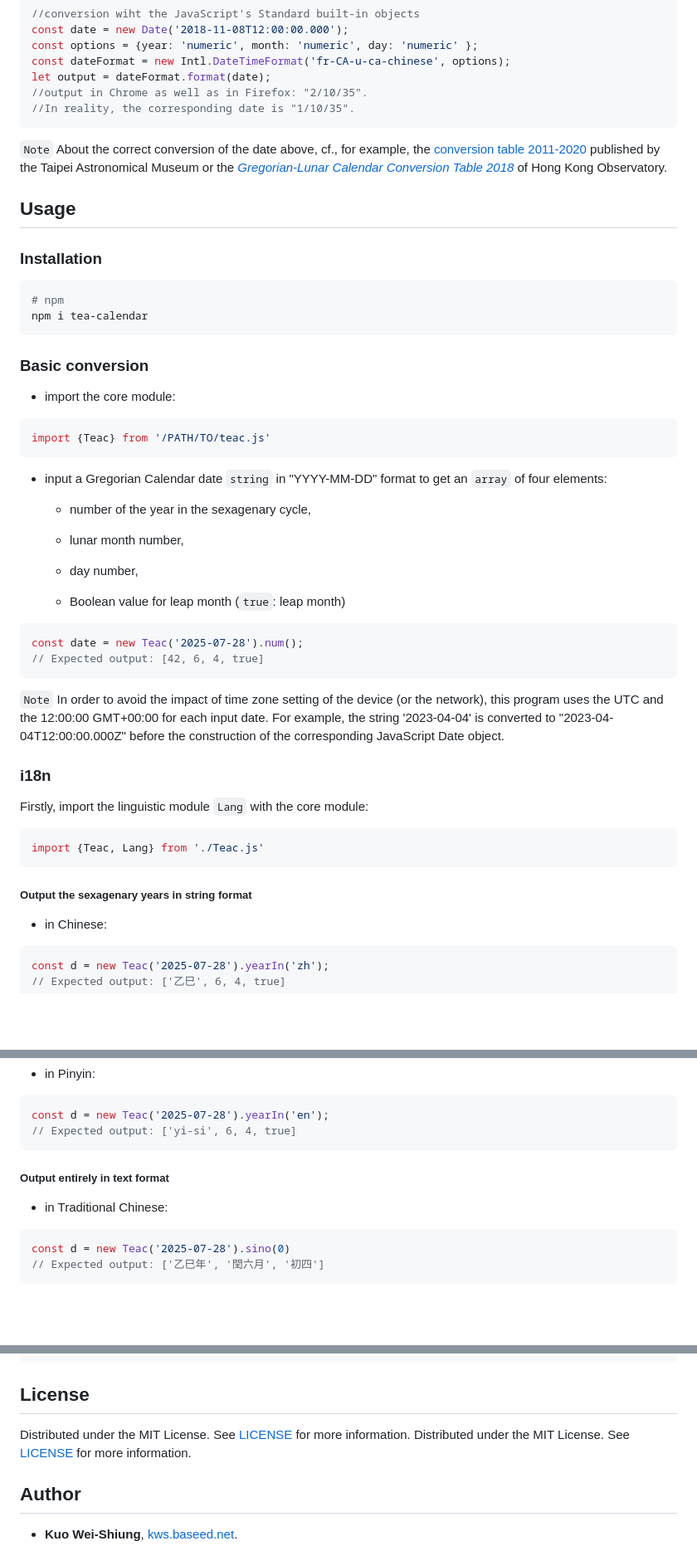
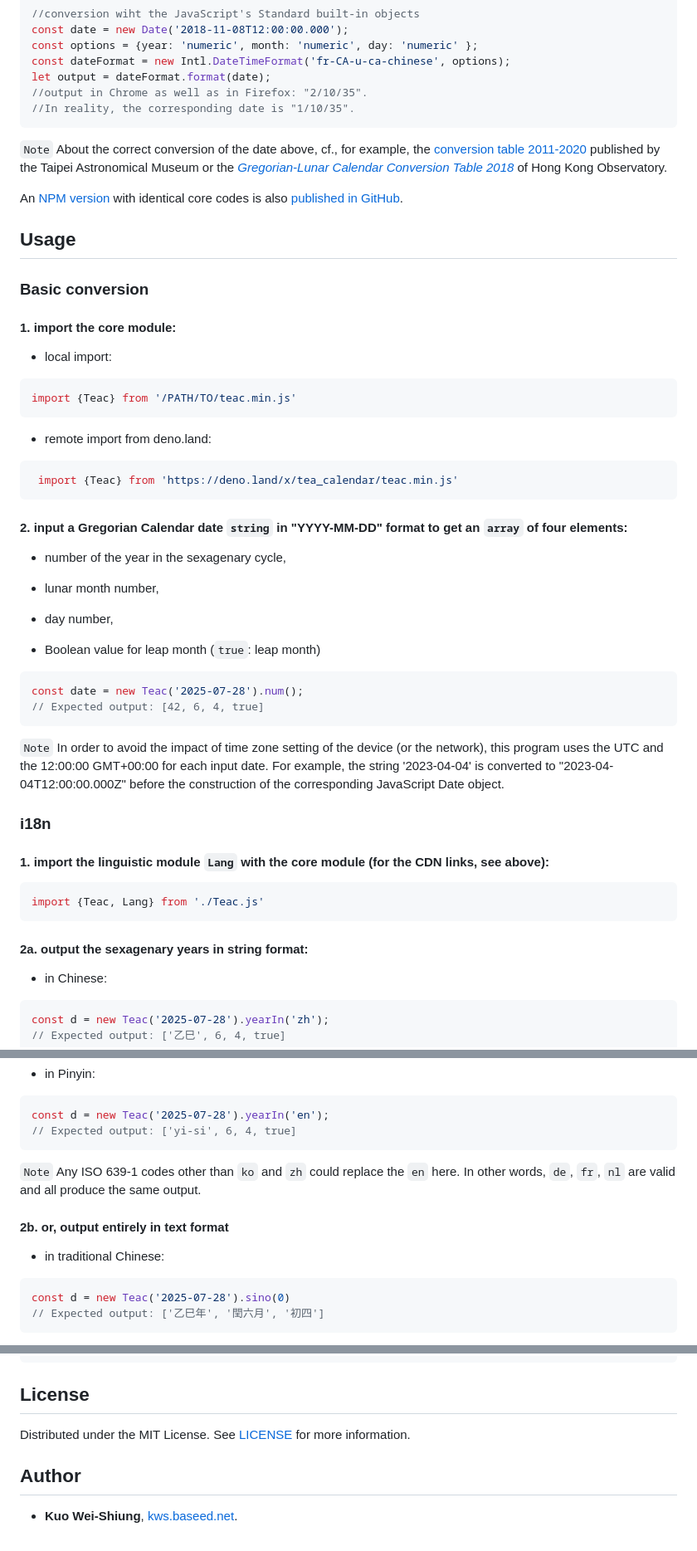
Before and after one commit to uranus-aqua/tea-calendar-with-deno, a Markdown page: README.md, 3 parts joined by grey strips. Shown: that part at 83% size. Rendered like a GitHub page; blank space fills up the shorter version.

Commit message:
denofied

````diff
--- a/README.md
+++ b/README.md
@@ -40,32 +40,35 @@ let output = dateFormat.format(date);
 
 `Note` About the correct conversion of the date above, cf., for example, the [conversion table 2011-2020](https://web.archive.org/web/20230824102033/https://www-ws.gov.taipei/Download.ashx?u=LzAwMS9VcGxvYWQvNDM5L3JlbGZpbGUvNDc1NTcvNzk3MDY5OS9mODNkY2RmOC00NDY2LTQ5MzktYjQ2Mi1kMjg3N2JlNzQzOWQucGRm&n=5ZyL6L6y5puGMjAxMS0yMDIwLnBkZg%3D%3D&icon=..pdf) published by the Taipei Astronomical Museum or the [*Gregorian-Lunar Calendar Conversion Table 2018*](https://web.archive.org/web/20230824104025/https://www.hko.gov.hk/en/gts/time/calendar/pdf/files/2018e.pdf) of Hong Kong Observatory.
 
+An [NPM version](https://www.npmjs.com/package/tea-calendar) with identical core codes is also [published in GitHub](https://github.com/uranus-aqua/tea-calendar).
+
 ## Usage
-
-### Installation
-
-```shell
-# npm
-npm i tea-calendar
-```
 
 ### Basic conversion
 
-* import the core module:
+#### 1. import the core module:
+
+- local import:
 
 ```js
-import {Teac} from '/PATH/TO/teac.js'
+import {Teac} from '/PATH/TO/teac.min.js'
 ```
 
-- input a Gregorian Calendar date `string` in "YYYY-MM-DD" format to get an `array` of four elements:
+- remote import from deno.land:
 
-  - number of the year in the sexagenary cycle,
+```js
+ import {Teac} from 'https://deno.land/x/tea_calendar/teac.min.js'
+```
 
-  - lunar month number,
+#### 2. input a Gregorian Calendar date `string` in "YYYY-MM-DD" format to get an `array` of four elements:
 
-  - day number,
+- number of the year in the sexagenary cycle,
 
-  - Boolean value for leap month (`true`: leap month)
+- lunar month number,
+
+- day number,
+
+- Boolean value for leap month (`true`: leap month)
 
 ```js
 const date = new Teac('2025-07-28').num();
@@ -76,13 +79,13 @@ const date = new Teac('2025-07-28').num();
 
 ### i18n
 
-Firstly, import the linguistic module `Lang` with the core module:
+#### 1. import the linguistic module `Lang` with the core module (for the CDN links, see above):
 
 ```js
 import {Teac, Lang} from './Teac.js'
 ```
 
-##### Output the sexagenary years in string format
+#### 2a. output the sexagenary years in string format:
 
 - in Chinese:
 
@@ -104,10 +107,11 @@ const d = new Teac('2025-07-28').yearIn('ko');
 const d = new Teac('2025-07-28').yearIn('en');
 // Expected output: ['yi-si', 6, 4, true]
 ```
+`Note` Any ISO 639-1 codes other than `ko` and `zh` could replace the `en` here. In other words, `de`, `fr`, `nl` are valid and all produce the same output.
 
-##### Output entirely in text format
+#### 2b. or, output entirely in text format
 
-- in Traditional Chinese:
+- in traditional Chinese:
 
 ```js
 const d = new Teac('2025-07-28').sino(0)
@@ -131,7 +135,6 @@ const d = new Teac('2025-07-28').sino(0, false);
 ## License
 
 Distributed under the MIT License. See [LICENSE](./LICENSE) for more information.
-Distributed under the MIT License. See [LICENSE](./LICENSE) for more information.
 
 ## Author
 
````
